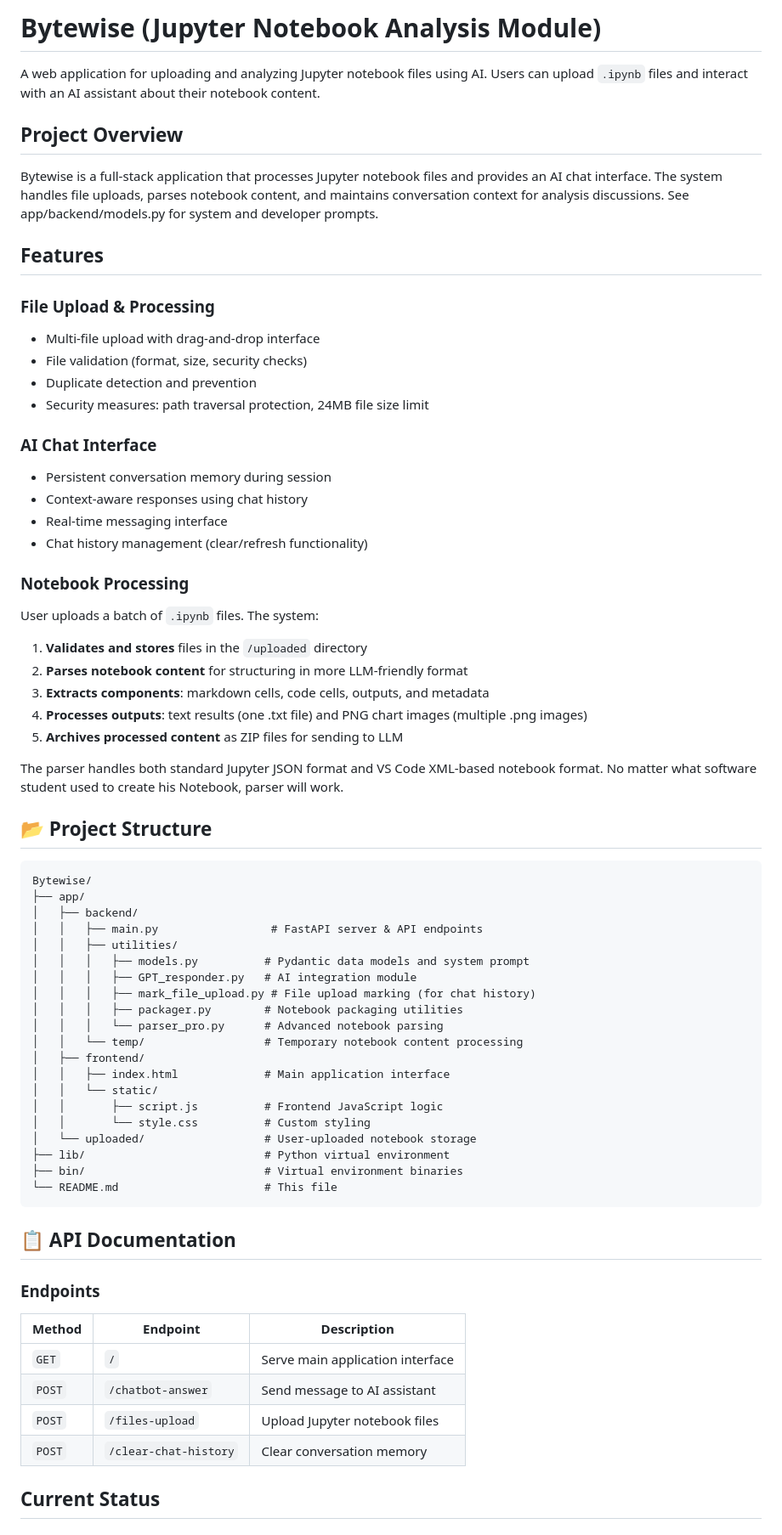
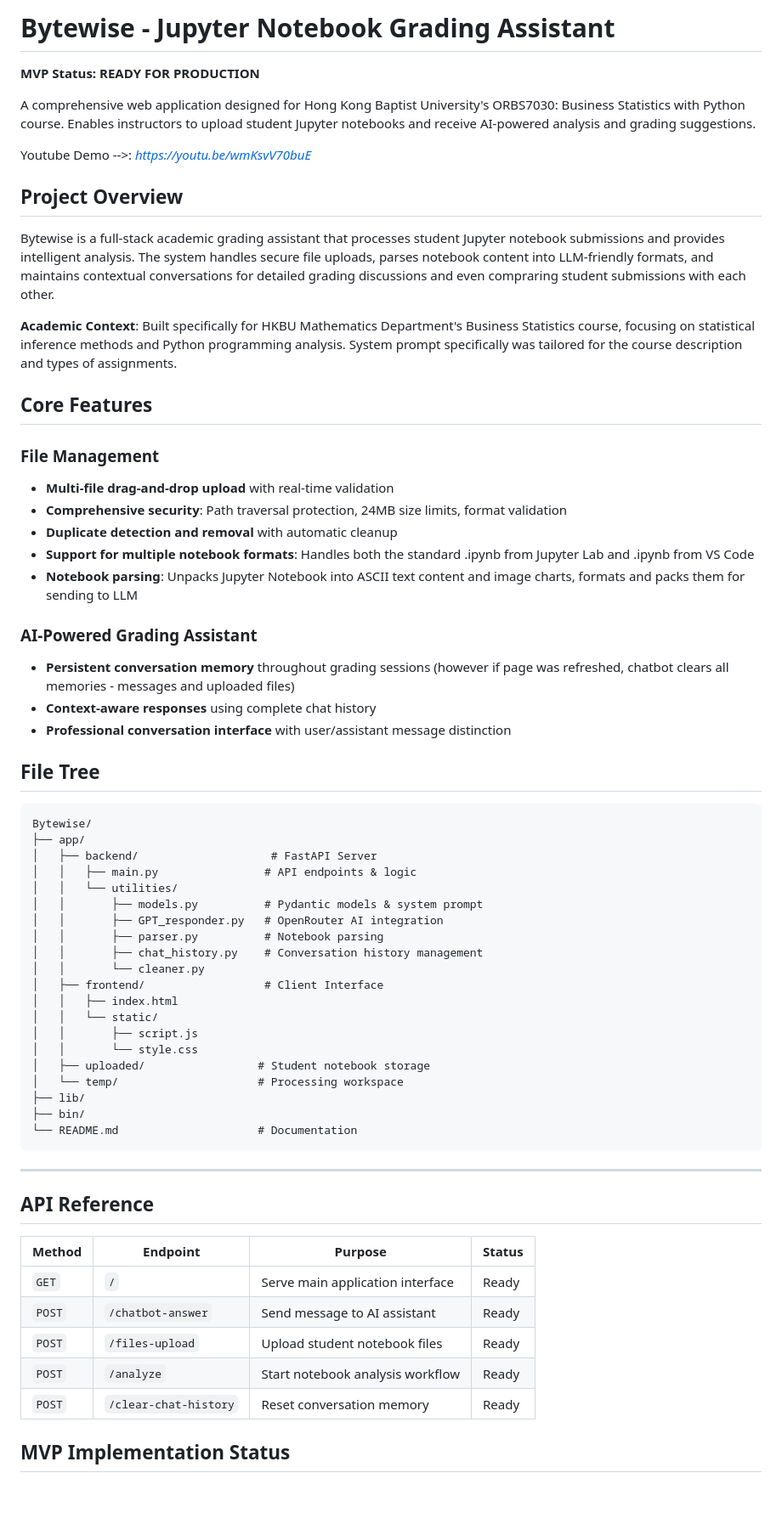
Before and after one commit to Kieran881/ORBS7030_Analyzer, a Markdown page: README.md, the part around one of its changes. Shown at 85% size. Drawn GitHub-style; blank space fills up the shorter version.

Commit message:
MVP. Added link to the Demo on YT in README.md

````diff
--- a/README.md
+++ b/README.md
@@ -1,70 +1,67 @@
-# Bytewise (Jupyter Notebook Analysis Module)
+# Bytewise - Jupyter Notebook Grading Assistant
 
-A web application for uploading and analyzing Jupyter notebook files using AI. Users can upload `.ipynb` files and interact with an AI assistant about their notebook content.
+**MVP Status: READY FOR PRODUCTION**
+
+A comprehensive web application designed for Hong Kong Baptist University's ORBS7030: Business Statistics with Python course. Enables instructors to upload student Jupyter notebooks and receive AI-powered analysis and grading suggestions.
+
+Youtube Demo -->: *https://youtu.be/wmKsvV70buE*
 
 ## Project Overview
 
-Bytewise is a full-stack application that processes Jupyter notebook files and provides an AI chat interface. The system handles file uploads, parses notebook content, and maintains conversation context for analysis discussions. See app/backend/models.py for system and developer prompts.
+Bytewise is a full-stack academic grading assistant that processes student Jupyter notebook submissions and provides intelligent analysis. The system handles secure file uploads, parses notebook content into LLM-friendly formats, and maintains contextual conversations for detailed grading discussions and even compraring student submissions with each other.
 
-## Features
+**Academic Context**: Built specifically for HKBU Mathematics Department's Business Statistics course, focusing on statistical inference methods and Python programming analysis. System prompt specifically was tailored for the course description and types of assignments.
 
-### File Upload & Processing
-- Multi-file upload with drag-and-drop interface
-- File validation (format, size, security checks)
-- Duplicate detection and prevention
-- Security measures: path traversal protection, 24MB file size limit
+## Core Features
 
-### AI Chat Interface
-- Persistent conversation memory during session
-- Context-aware responses using chat history
-- Real-time messaging interface
-- Chat history management (clear/refresh functionality)
+### File Management
+- **Multi-file drag-and-drop upload** with real-time validation
+- **Comprehensive security**: Path traversal protection, 24MB size limits, format validation
+- **Duplicate detection and removal** with automatic cleanup
+- **Support for multiple notebook formats**: Handles both the standard .ipynb from Jupyter Lab and .ipynb from VS Code
+- **Notebook parsing**: Unpacks Jupyter Notebook into ASCII text content and image charts, formats and packs them for sending to LLM
 
-### Notebook Processing
-User uploads a batch of `.ipynb` files. The system:
-1. **Validates and stores** files in the `/uploaded` directory
-2. **Parses notebook content** for structuring in more LLM-friendly format
-3. **Extracts components**: markdown cells, code cells, outputs, and metadata
-4. **Processes outputs**: text results (one .txt file) and PNG chart images (multiple .png images)
-5. **Archives processed content** as ZIP files for sending to LLM
+### AI-Powered Grading Assistant
+- **Persistent conversation memory** throughout grading sessions (however if page was refreshed, chatbot clears all memories - messages and uploaded files)
+- **Context-aware responses** using complete chat history
+- **Professional conversation interface** with user/assistant message distinction
 
-The parser handles both standard Jupyter JSON format and VS Code XML-based notebook format. No matter what software student used to create his Notebook, parser will work.
-
-## 📂 Project Structure
+## File Tree
 
 ```
 Bytewise/
 ├── app/
-│   ├── backend/
-│   │   ├── main.py                 # FastAPI server & API endpoints
-│   │   ├── utilities/
-│   │   │   ├── models.py          # Pydantic data models and system prompt
-│   │   │   ├── GPT_responder.py   # AI integration module
-│   │   │   ├── mark_file_upload.py # File upload marking (for chat history)
-│   │   │   ├── packager.py        # Notebook packaging utilities
-│   │   │   └── parser_pro.py      # Advanced notebook parsing
-│   │   └── temp/                  # Temporary notebook content processing
-│   ├── frontend/
-│   │   ├── index.html             # Main application interface
+│   ├── backend/                    # FastAPI Server
+│   │   ├── main.py                # API endpoints & logic
+│   │   └── utilities/
+│   │       ├── models.py          # Pydantic models & system prompt
+│   │       ├── GPT_responder.py   # OpenRouter AI integration
+│   │       ├── parser.py          # Notebook parsing
+│   │       ├── chat_history.py    # Conversation history management
+│   │       └── cleaner.py
+│   ├── frontend/                  # Client Interface
+│   │   ├── index.html
 │   │   └── static/
-│   │       ├── script.js          # Frontend JavaScript logic
-│   │       └── style.css          # Custom styling
-│   └── uploaded/                  # User-uploaded notebook storage
-├── lib/                           # Python virtual environment
-├── bin/                           # Virtual environment binaries
-└── README.md                      # This file
+│   │       ├── script.js
+│   │       └── style.css
+│   ├── uploaded/                 # Student notebook storage
+│   └── temp/                     # Processing workspace
+├── lib/
+├── bin/
+└── README.md                     # Documentation
 ```
 
-## 📋 API Documentation
+---
 
-### **Endpoints**
+## API Reference
 
-| Method | Endpoint | Description |
-|--------|----------|-------------|
-| `GET` | `/` | Serve main application interface |
-| `POST` | `/chatbot-answer` | Send message to AI assistant |
-| `POST` | `/files-upload` | Upload Jupyter notebook files |
-| `POST` | `/clear-chat-history` | Clear conversation memory |
+| Method | Endpoint | Purpose | Status |
+|--------|----------|---------|--------|
+| `GET` | `/` | Serve main application interface | Ready |
+| `POST` | `/chatbot-answer` | Send message to AI assistant | Ready |
+| `POST` | `/files-upload` | Upload student notebook files | Ready |
+| `POST` | `/analyze` | Start notebook analysis workflow | Ready |
+| `POST` | `/clear-chat-history` | Reset conversation memory | Ready |
 
-## Current Status
+## MVP Implementation Status
 
````
Also changed, not shown: other parts of README.md (+10 -11 lines).
